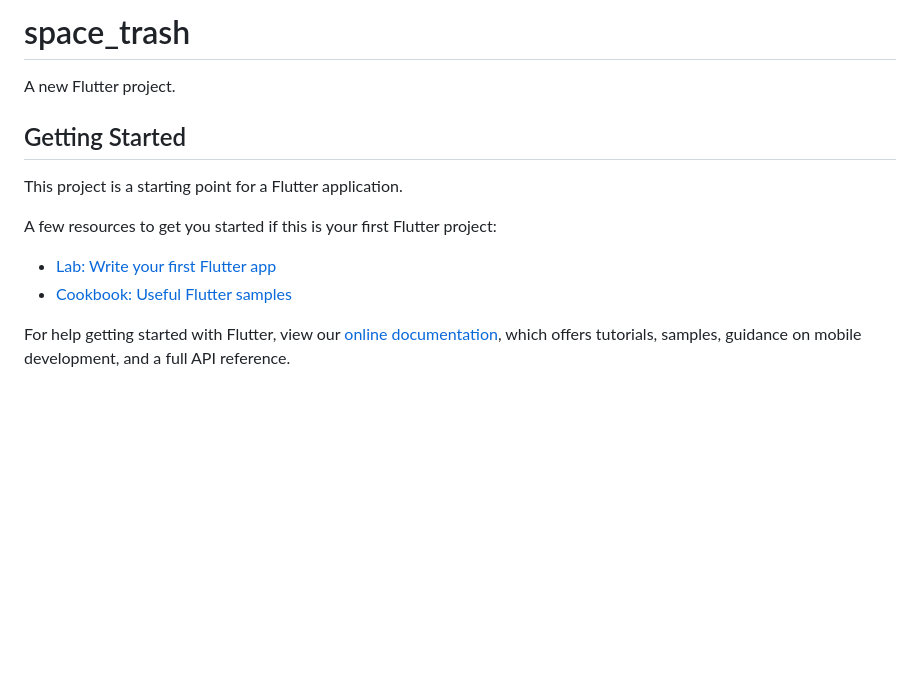
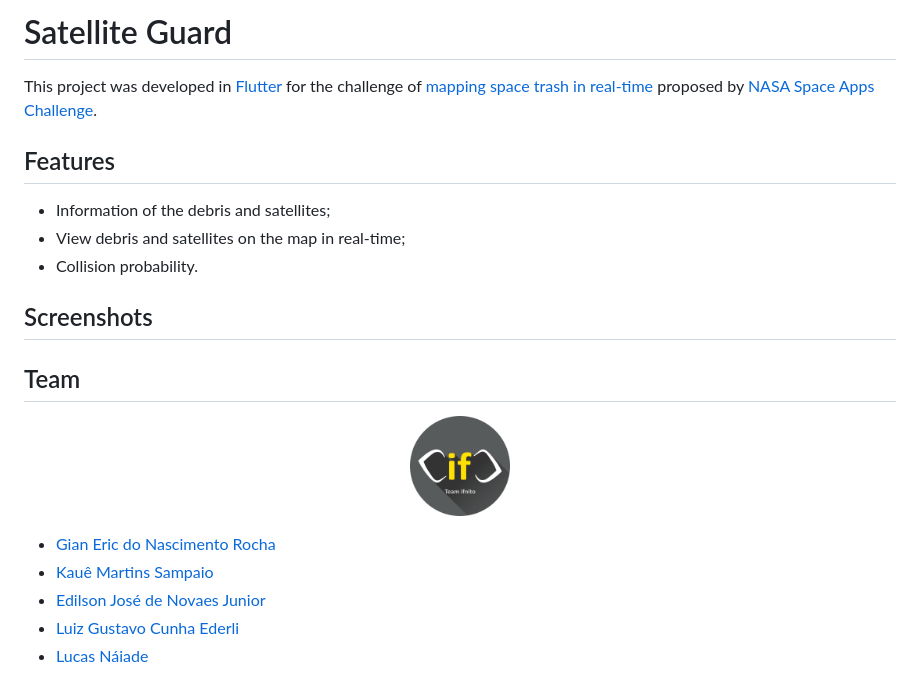
Before and after one commit to kmartins/satellite_guard, a Markdown page: README.md, the part around the change. GitHub-like rendering; pictures changed too: assets/Ifnito.png (added); blank space fills up the shorter version.

```diff
--- a/README.md
+++ b/README.md
@@ -1,16 +1,22 @@
-# space_trash
+# Satellite Guard
 
-A new Flutter project.
+This project was developed in [Flutter](https://flutter.dev/) for the challenge of [mapping space trash in real-time](https://2021.spaceappschallenge.org/challenges/statements/mapping-space-trash-in-real-time/details) proposed by [NASA Space Apps Challenge](https://2021.spaceappschallenge.org/]).
 
-## Getting Started
+## Features
 
-This project is a starting point for a Flutter application.
+- Information of the debris and satellites;
+- View debris and satellites on the map in real-time;
+- Collision probability.
+## Screenshots
 
-A few resources to get you started if this is your first Flutter project:
+## Team
 
-- [Lab: Write your first Flutter app](https://flutter.dev/docs/get-started/codelab)
-- [Cookbook: Useful Flutter samples](https://flutter.dev/docs/cookbook)
+<p align="center">
+<img src="assets/Ifnito.png" alt="drawing" width="100"/>
+</p>
 
-For help getting started with Flutter, view our
-[online documentation](https://flutter.dev/docs), which offers tutorials,
-samples, guidance on mobile development, and a full API reference.
+- [Gian Eric do Nascimento Rocha](https://github.com/gianeric)
+- [Kauê Martins Sampaio](https://github.com/kmartins)
+- [Edilson José de Novaes Junior](https://github.com/edilsonnovaes)
+- [Luiz Gustavo Cunha Ederli](https://github.com/luizgce)
+- [Lucas Náiade](https://github.com/lucasnsa)
```
Also changed, not shown: 1 other file.
